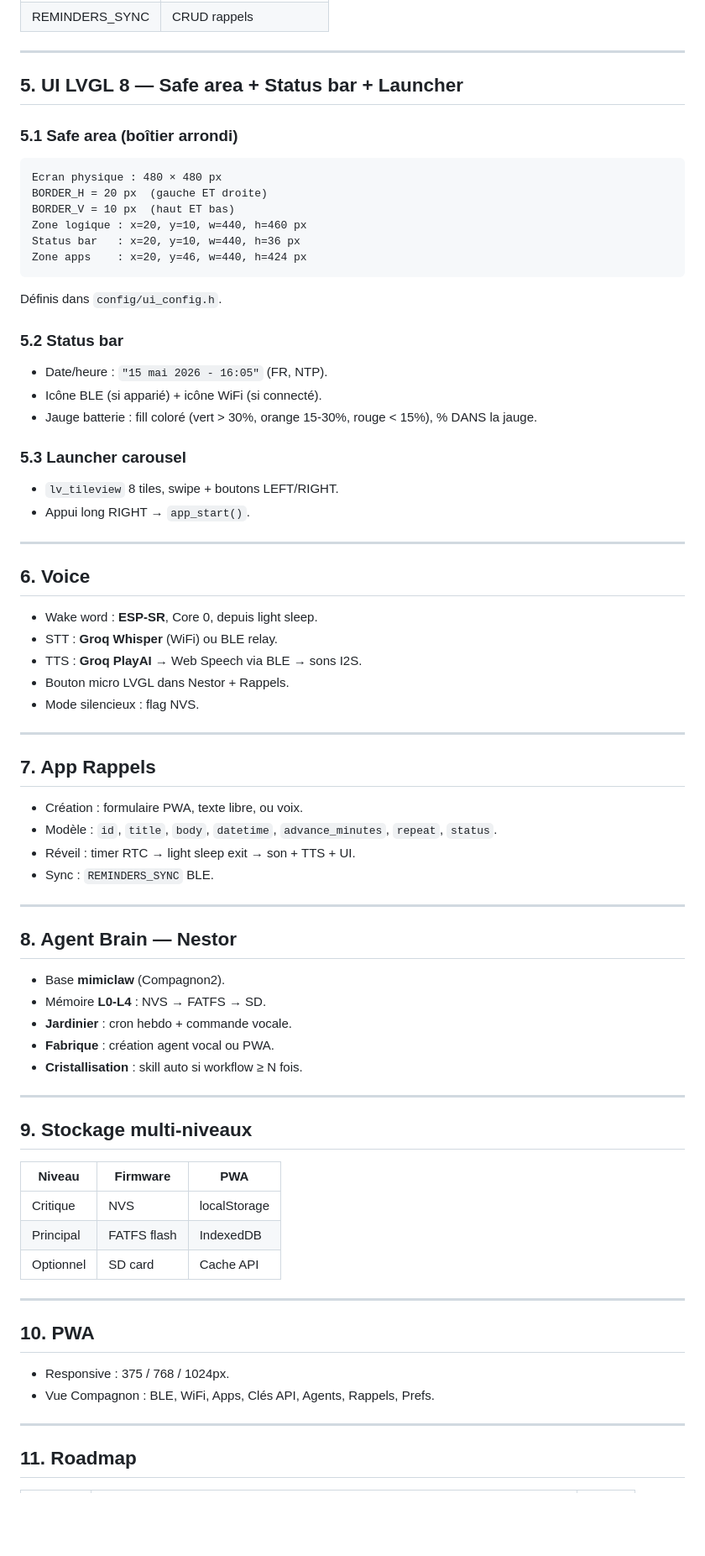
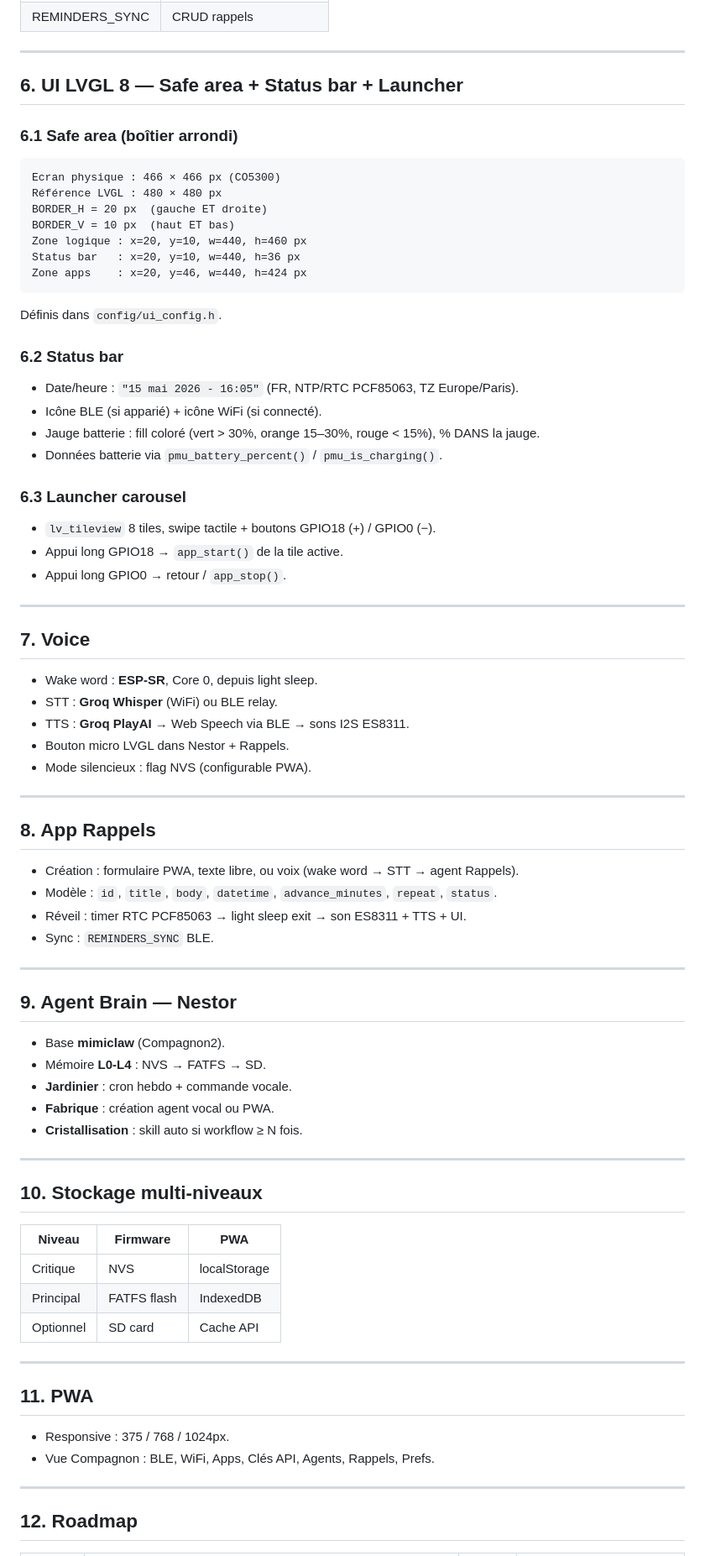
Before and after one commit to sicho95/CompagnonV2, a Markdown page: SPEC.md, the part around one of its changes. Shown at 84% size. Rendered like a GitHub page; blank space fills up the shorter version.

````diff
--- a/SPEC.md
+++ b/SPEC.md
@@ -156,12 +199,13 @@ Réveil : wake word, timer RTC (rappels), bouton physique, touch screen.
 
 ---
 
-## 5. UI LVGL 8 — Safe area + Status bar + Launcher
+## 6. UI LVGL 8 — Safe area + Status bar + Launcher
 
-### 5.1 Safe area (boîtier arrondi)
+### 6.1 Safe area (boîtier arrondi)
 
 ```
-Ecran physique : 480 × 480 px
+Ecran physique : 466 × 466 px (CO5300)
+Référence LVGL : 480 × 480 px
 BORDER_H = 20 px  (gauche ET droite)
 BORDER_V = 10 px  (haut ET bas)
 Zone logique : x=20, y=10, w=440, h=460 px
@@ -171,39 +215,41 @@ Zone apps    : x=20, y=46, w=440, h=424 px
 
 Définis dans `config/ui_config.h`.
 
-### 5.2 Status bar
+### 6.2 Status bar
 
-- Date/heure : `"15 mai 2026 - 16:05"` (FR, NTP).
+- Date/heure : `"15 mai 2026 - 16:05"` (FR, NTP/RTC PCF85063, TZ Europe/Paris).
 - Icône BLE (si apparié) + icône WiFi (si connecté).
-- Jauge batterie : fill coloré (vert > 30%, orange 15-30%, rouge < 15%), % DANS la jauge.
+- Jauge batterie : fill coloré (vert > 30%, orange 15–30%, rouge < 15%), % DANS la jauge.
+- Données batterie via `pmu_battery_percent()` / `pmu_is_charging()`.
 
-### 5.3 Launcher carousel
+### 6.3 Launcher carousel
 
-- `lv_tileview` 8 tiles, swipe + boutons LEFT/RIGHT.
-- Appui long RIGHT → `app_start()`.
+- `lv_tileview` 8 tiles, swipe tactile + boutons GPIO18 (+) / GPIO0 (−).
+- Appui long GPIO18 → `app_start()` de la tile active.
+- Appui long GPIO0 → retour / `app_stop()`.
 
 ---
 
-## 6. Voice
+## 7. Voice
 
 - Wake word : **ESP-SR**, Core 0, depuis light sleep.
 - STT : **Groq Whisper** (WiFi) ou BLE relay.
-- TTS : **Groq PlayAI** → Web Speech via BLE → sons I2S.
+- TTS : **Groq PlayAI** → Web Speech via BLE → sons I2S ES8311.
 - Bouton micro LVGL dans Nestor + Rappels.
-- Mode silencieux : flag NVS.
+- Mode silencieux : flag NVS (configurable PWA).
 
 ---
 
-## 7. App Rappels
+## 8. App Rappels
 
-- Création : formulaire PWA, texte libre, ou voix.
+- Création : formulaire PWA, texte libre, ou voix (wake word → STT → agent Rappels).
 - Modèle : `id`, `title`, `body`, `datetime`, `advance_minutes`, `repeat`, `status`.
-- Réveil : timer RTC → light sleep exit → son + TTS + UI.
+- Réveil : timer RTC PCF85063 → light sleep exit → son ES8311 + TTS + UI.
 - Sync : `REMINDERS_SYNC` BLE.
 
 ---
 
-## 8. Agent Brain — Nestor
+## 9. Agent Brain — Nestor
 
 - Base **mimiclaw** (Compagnon2).
 - Mémoire **L0-L4** : NVS → FATFS → SD.
@@ -213,7 +259,7 @@ Définis dans `config/ui_config.h`.
 
 ---
 
-## 9. Stockage multi-niveaux
+## 10. Stockage multi-niveaux
 
 | Niveau | Firmware | PWA |
 |--------|---------|-----|
@@ -223,12 +269,12 @@ Définis dans `config/ui_config.h`.
 
 ---
 
-## 10. PWA
+## 11. PWA
 
 - Responsive : 375 / 768 / 1024px.
 - Vue Compagnon : BLE, WiFi, Apps, Clés API, Agents, Rappels, Prefs.
 
 ---
 
-## 11. Roadmap
+## 12. Roadmap
 
````
Also changed, not shown: other parts of SPEC.md (+81 -38 lines).
